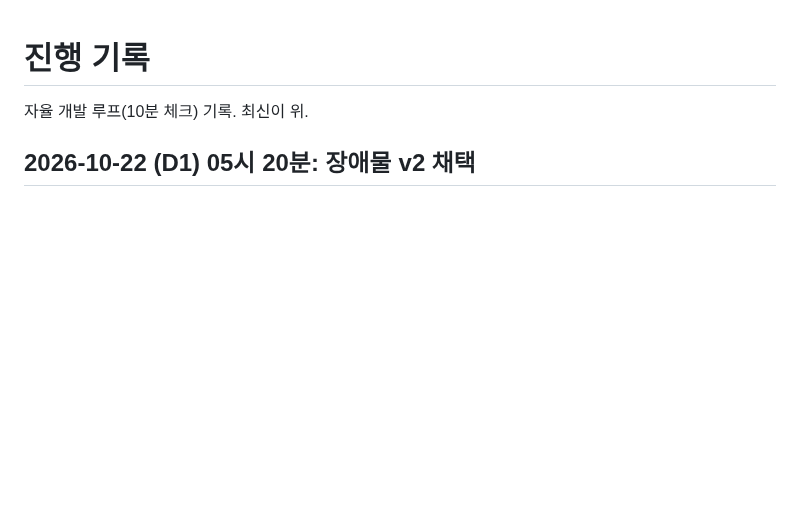
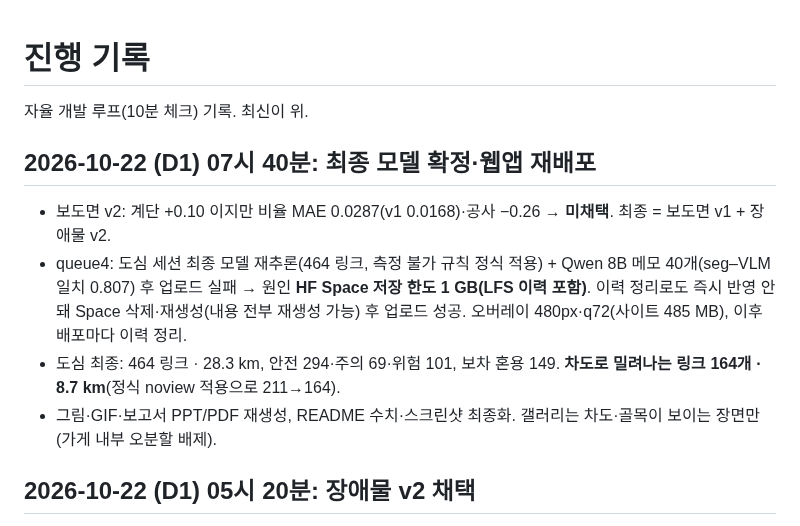
Before and after one commit to gkgk0119gmail-arch/roadpush, a Markdown page: PROGRESS.md, the part around the change. Rendered like a GitHub page; blank space fills up the shorter version.

Commit message:
결과·진행: 최종 모델 확정, 보도면 v2 미채택, 재배포

```diff
--- a/PROGRESS.md
+++ b/PROGRESS.md
@@ -1,6 +1,13 @@
 # 진행 기록
 
 자율 개발 루프(10분 체크) 기록. 최신이 위.
+
+## 2026-10-22 (D1) 07시 40분: 최종 모델 확정·웹앱 재배포
+
+- 보도면 v2: 계단 +0.10 이지만 비율 MAE 0.0287(v1 0.0168)·공사 −0.26 → **미채택**. 최종 = 보도면 v1 + 장애물 v2.
+- queue4: 도심 세션 최종 모델 재추론(464 링크, 측정 불가 규칙 정식 적용) + Qwen 8B 메모 40개(seg–VLM 일치 0.807) 후 업로드 실패 → 원인 **HF Space 저장 한도 1 GB(LFS 이력 포함)**. 이력 정리로도 즉시 반영 안 돼 Space 삭제·재생성(내용 전부 재생성 가능) 후 업로드 성공. 오버레이 480px·q72(사이트 485 MB), 이후 배포마다 이력 정리.
+- 도심 최종: 464 링크 · 28.3 km, 안전 294·주의 69·위험 101, 보차 혼용 149. **차도로 밀려나는 링크 164개 · 8.7 km**(정식 noview 적용으로 211→164).
+- 그림·GIF·보고서 PPT/PDF 재생성, README 수치·스크린샷 최종화. 갤러리는 차도·골목이 보이는 장면만(가게 내부 오분할 배제).
 
 ## 2026-10-22 (D1) 05시 20분: 장애물 v2 채택
 
```
Also changed, not shown: docs/results.md (+4 -0 lines).
